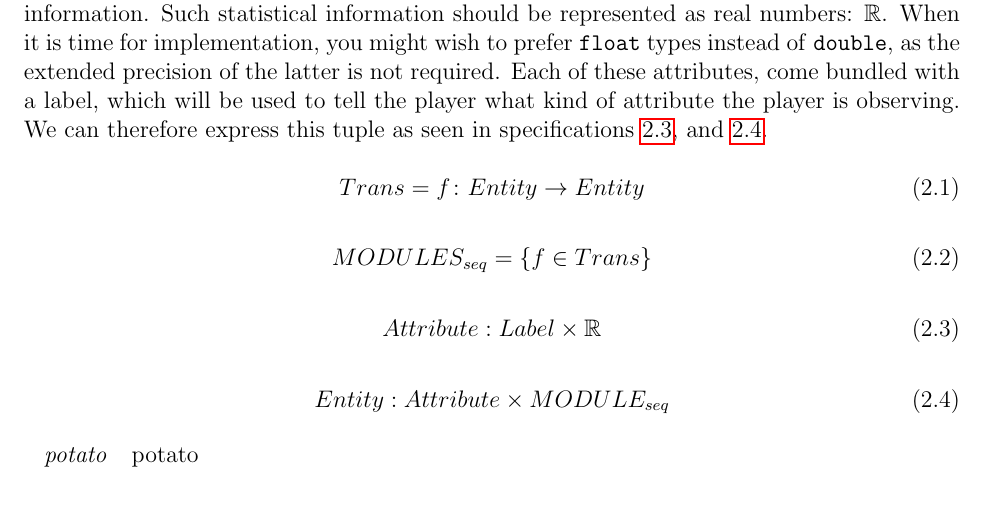
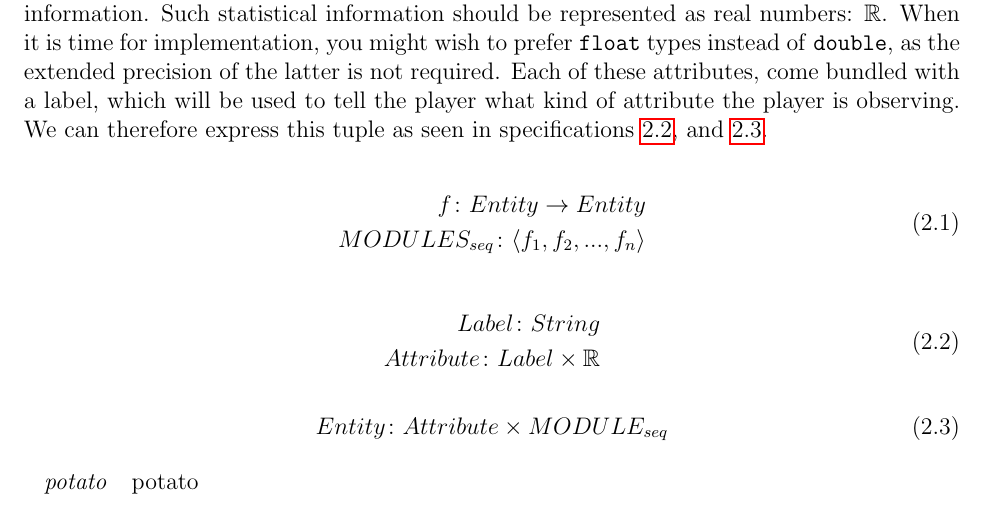
Before and after one commit to psyomn/notes, a LaTeX book (specifications/haze/document/core.tex, which reads specifications/haze/document/entities.tex): part of page 15 of 20, cut so that both start at the same text. Compiled offline with pdfLaTeX.

Commit message:
haze: fix entity equations

```diff
--- a/specifications/haze/document/entities.tex
+++ b/specifications/haze/document/entities.tex
@@ -14,21 +14,23 @@ therefore express this tuple as seen in specifications \ref{eq:attribute}, and
 \ref{eq:entity}.
 
 \begin{equation}
-  \label{eq:modulefn}
-  Trans = f \colon Entity \to Entity
+\begin{split}
+  f \colon Entity \to Entity \\
+  MODULES_{seq}\colon \langle f_1, f_2, ..., f_n \rangle
+\end{split}
 \end{equation}
 
 \begin{equation}
-  \label{eq:fnseq}
-  MODULES_{seq} = \{ f \in Trans \}
+\begin{split}
+  \label{eq:attribute}
+  Label\colon String \\
+  Attribute\colon Label \times \mathbb{R}
+\end{split}
 \end{equation}
 
 \begin{equation}
-  \label{eq:attribute} Attribute: Label \times \mathbb{R}
-\end{equation}
-
-\begin{equation}
-  \label{eq:entity} Entity: Attribute \times MODULE_{seq}
+  \label{eq:entity}
+  Entity\colon Attribute \times MODULE_{seq}
 \end{equation}
 
 \begin{description}
```
